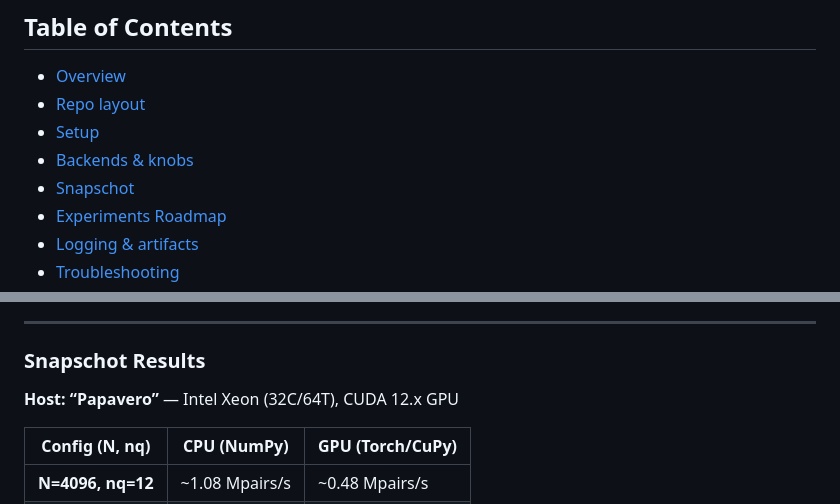
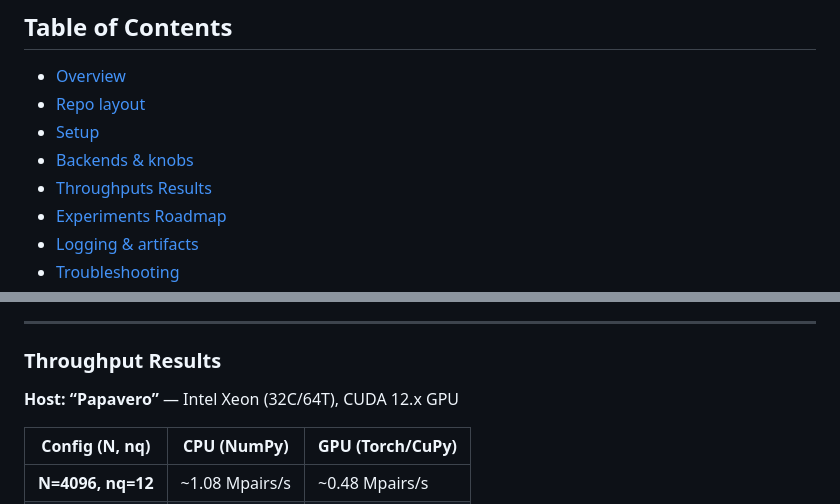
Before and after one commit to DylanUnifi/ProjectWorkParallelProgramming, a Markdown page: README.md, 2 parts joined by grey strips. Drawn GitHub-style.

Commit message:
Fix typo in Table of Contents: update "Snapschot" to "Throughput Results"

```diff
--- a/README.md
+++ b/README.md
@@ -16,7 +16,7 @@ Project developed in the *Parallel Programming* course (University of Florence).
 - [Repo layout](#repo-layout)
 - [Setup](#setup)
 - [Backends & knobs](#backends--knobs)
-- [Snapschot](#Snapschot--Results)
+- [Throughputs Results](#Thoughputs--Results)
 - [Experiments Roadmap](#-experiments-roadmap)
 - [Logging & artifacts](#-logging--artifacts)
 - [Troubleshooting](#troubleshooting)
@@ -118,7 +118,7 @@ conda install -c pytorch -c nvidia pytorch pytorch-cuda=12.1 -y
 - Collect **Mpairs/s throughput** and identify optimal settings per device.
 ---
 
-### Snapschot Results
+### Throughput Results
 
 **Host: “Papavero”** — Intel Xeon (32C/64T), CUDA 12.x GPU
 
```
